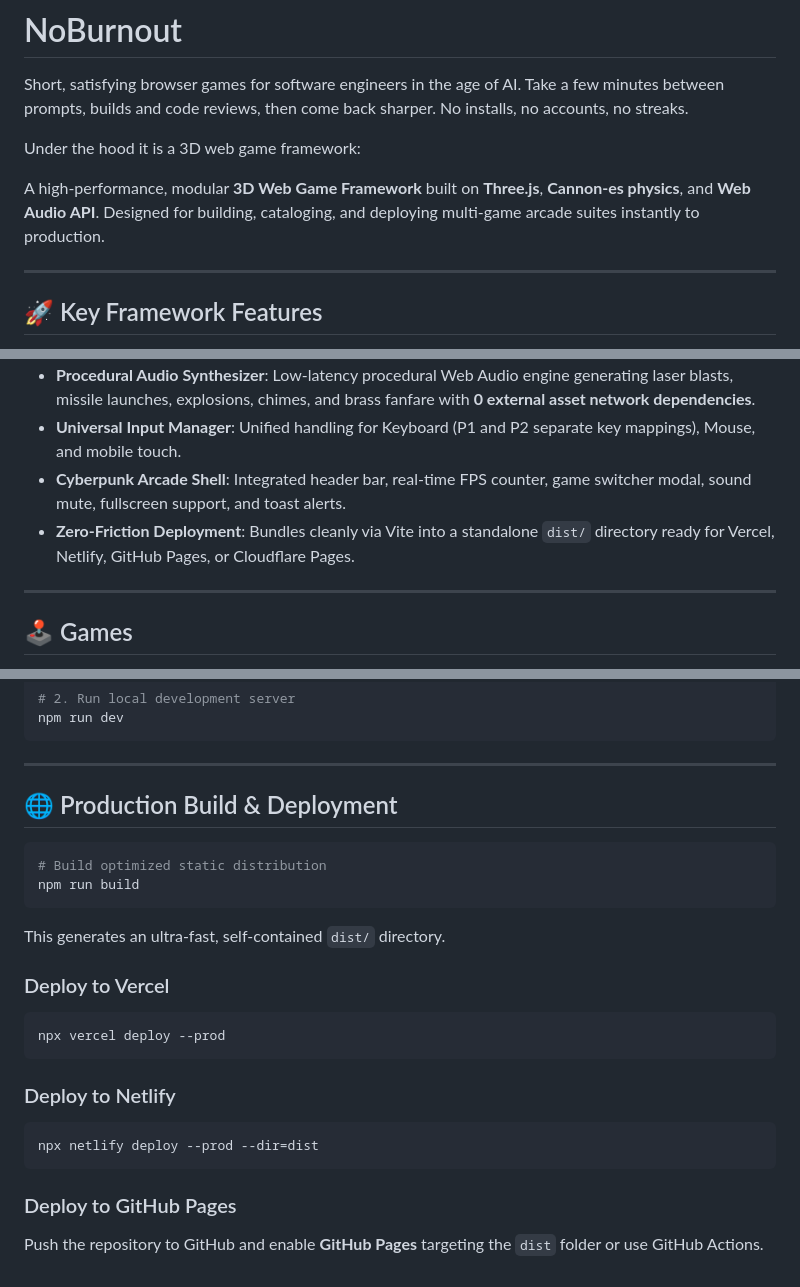
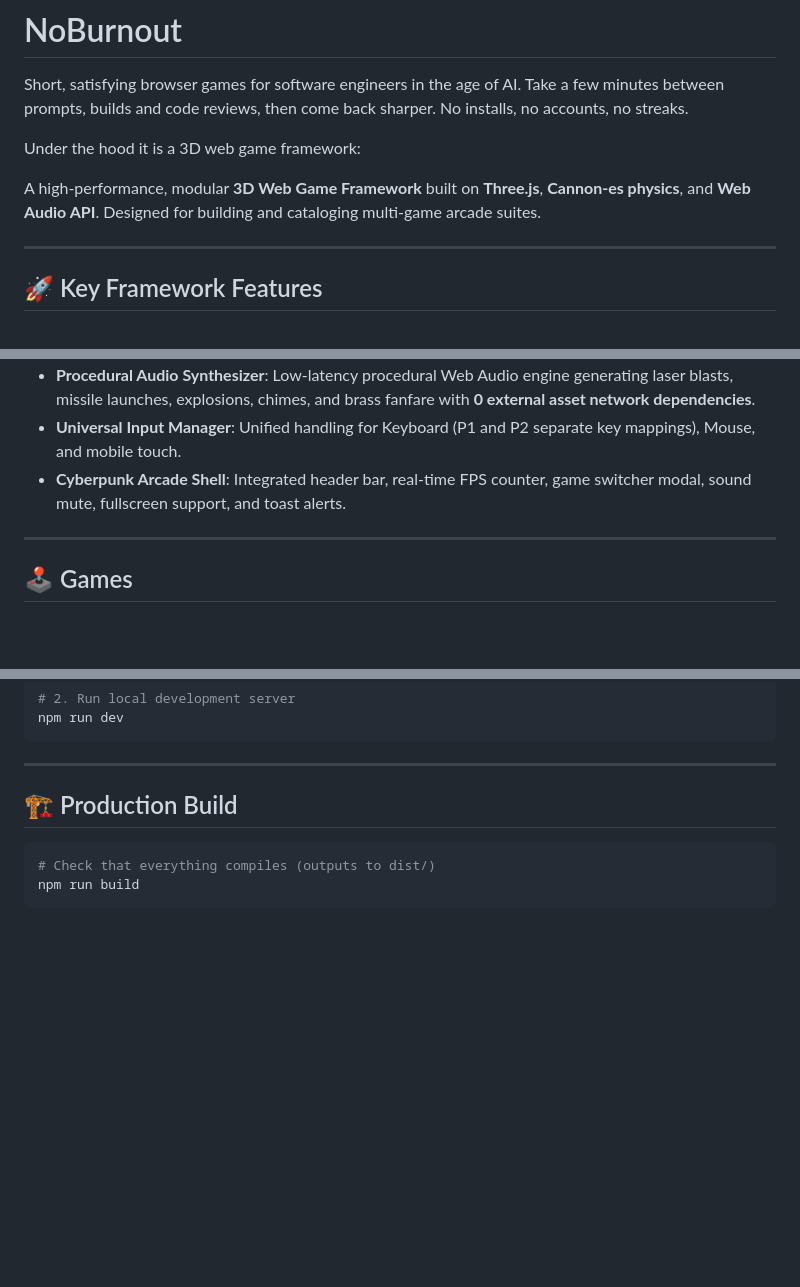
Before and after one commit to devground-labs/noburnout, a Markdown page: README.md, 3 parts joined by grey strips. GitHub-like rendering; blank space fills up the shorter version.

Commit message:
README: remove deployment instructions
Co-Authored-By: Claude Sonnet 5.5 <noreply@anthropic.com>

````diff
--- a/README.md
+++ b/README.md
@@ -4,7 +4,7 @@ Short, satisfying browser games for software engineers in the age of AI. Take a
 
 Under the hood it is a 3D web game framework:
 
-A high-performance, modular **3D Web Game Framework** built on **Three.js**, **Cannon-es physics**, and **Web Audio API**. Designed for building, cataloging, and deploying multi-game arcade suites instantly to production.
+A high-performance, modular **3D Web Game Framework** built on **Three.js**, **Cannon-es physics**, and **Web Audio API**. Designed for building and cataloging multi-game arcade suites.
 
 ---
 
@@ -16,7 +16,6 @@ A high-performance, modular **3D Web Game Framework** built on **Three.js**, **C
 - **Procedural Audio Synthesizer**: Low-latency procedural Web Audio engine generating laser blasts, missile launches, explosions, chimes, and brass fanfare with **0 external asset network dependencies**.
 - **Universal Input Manager**: Unified handling for Keyboard (P1 and P2 separate key mappings), Mouse, and mobile touch.
 - **Cyberpunk Arcade Shell**: Integrated header bar, real-time FPS counter, game switcher modal, sound mute, fullscreen support, and toast alerts.
-- **Zero-Friction Deployment**: Bundles cleanly via Vite into a standalone `dist/` directory ready for Vercel, Netlify, GitHub Pages, or Cloudflare Pages.
 
 ---
 
@@ -133,24 +132,9 @@ npm run dev
 
 ---
 
-## 🌐 Production Build & Deployment
+## 🏗️ Production Build
 
 ```bash
-# Build optimized static distribution
+# Check that everything compiles (outputs to dist/)
 npm run build
 ```
-
-This generates an ultra-fast, self-contained `dist/` directory.
-
-### Deploy to Vercel
-```bash
-npx vercel deploy --prod
-```
-
-### Deploy to Netlify
-```bash
-npx netlify deploy --prod --dir=dist
-```
-
-### Deploy to GitHub Pages
-Push the repository to GitHub and enable **GitHub Pages** targeting the `dist` folder or use GitHub Actions.
````
